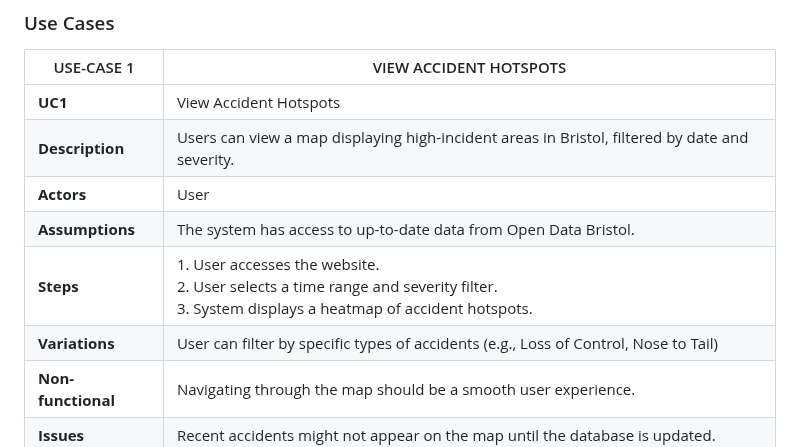
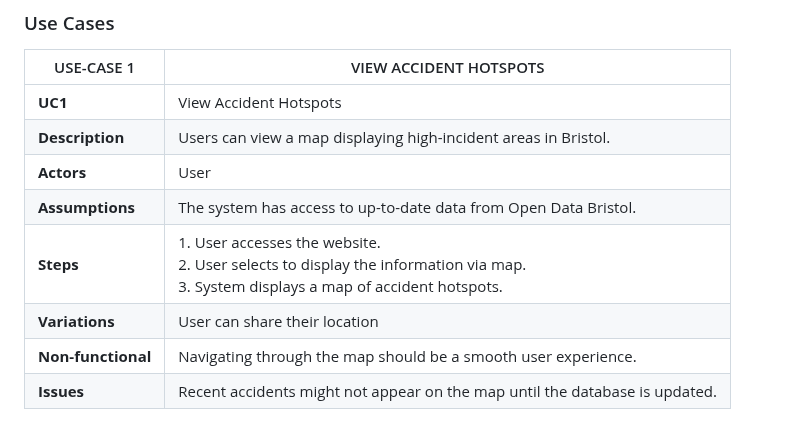
Before and after one commit to Max9889/trafficAccidents, a Markdown page: requirements.md, the part around the change. Rendered like a GitHub page.

```diff
--- a/requirements.md
+++ b/requirements.md
@@ -21,11 +21,11 @@ User stories for a traffic accidents map:
 | USE-CASE 1 | VIEW ACCIDENT HOTSPOTS |
 | -------------------------------------- | ------------------- |
 | **UC1** | View Accident Hotspots |
-| **Description** | Users can view a map displaying high-incident areas in Bristol, filtered by date and severity. |
+| **Description** | Users can view a map displaying high-incident areas in Bristol. |
 | **Actors** | User |
 | **Assumptions** | The system has access to up-to-date data from Open Data Bristol.</td></tr>
-| **Steps** | 1. User accesses the website. <br>2. User selects a time range and severity filter. <br>3. System displays a heatmap of accident hotspots. |
-| **Variations** | User can filter by specific types of accidents (e.g., Loss of Control, Nose to Tail)
+| **Steps** | 1. User accesses the website. <br>2. User selects to display the information via map. <br>3. System displays a map of accident hotspots. |
+| **Variations** | User can share their location |
 | **Non-functional** | Navigating through the map should be a smooth user experience. |
 | **Issues** | Recent accidents might not appear on the map until the database is updated. |
 - Max
```
